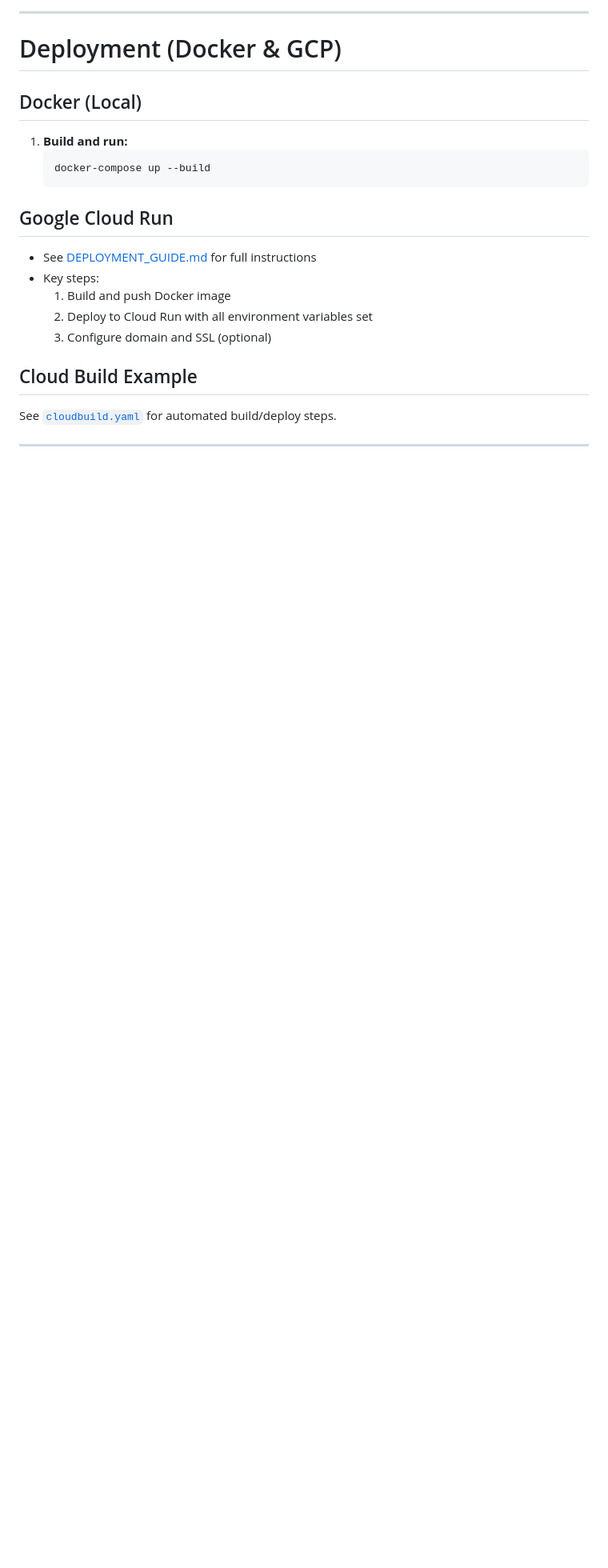
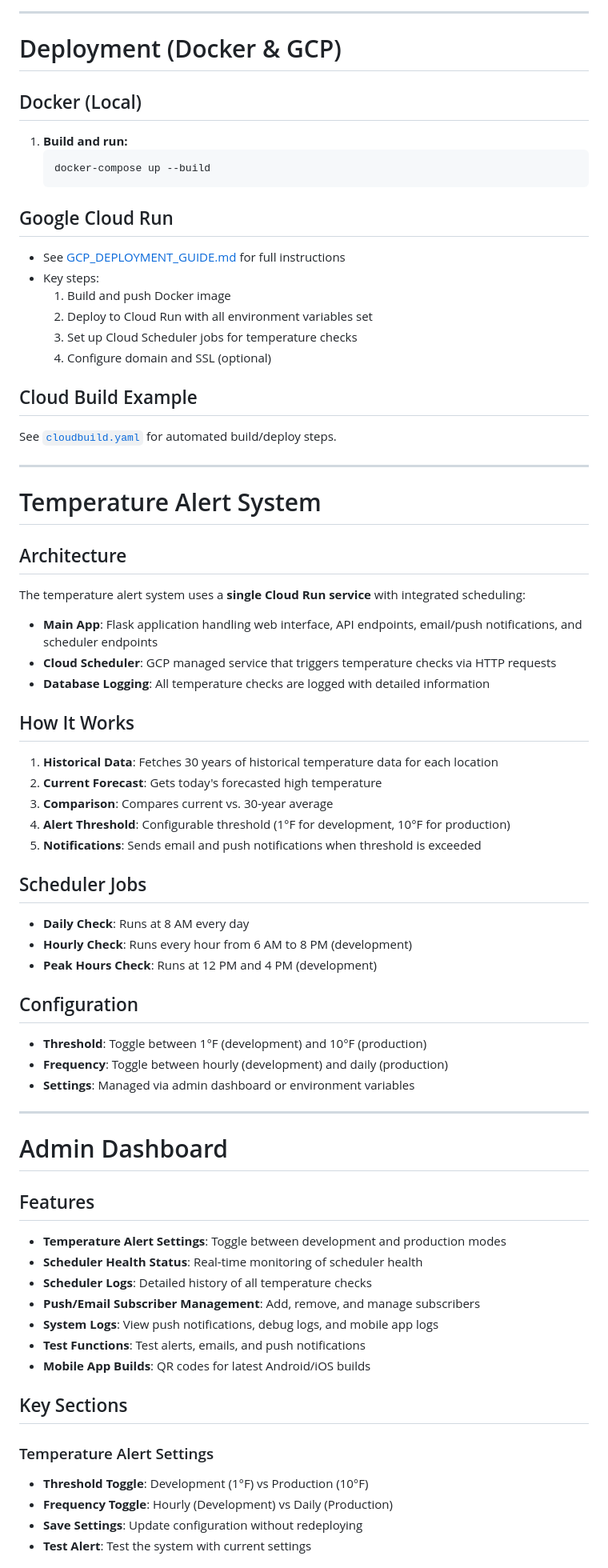
Before and after one commit to 151henry151/too-hot, a Markdown page: README.md, the part around one of its changes. Shown at 80% size. Rendered like a GitHub page; blank space fills up the shorter version.

````diff
--- a/README.md
+++ b/README.md
@@ -217,14 +229,62 @@ See [PRINTFUL_SETUP_GUIDE.md](PRINTFUL_SETUP_GUIDE.md) and [DEPLOYMENT_GUIDE.md]
    ```
 
 ## Google Cloud Run
-- See [DEPLOYMENT_GUIDE.md](DEPLOYMENT_GUIDE.md) for full instructions
+- See [GCP_DEPLOYMENT_GUIDE.md](GCP_DEPLOYMENT_GUIDE.md) for full instructions
 - Key steps:
   1. Build and push Docker image
   2. Deploy to Cloud Run with all environment variables set
-  3. Configure domain and SSL (optional)
+  3. Set up Cloud Scheduler jobs for temperature checks
+  4. Configure domain and SSL (optional)
 
 ## Cloud Build Example
 See [`cloudbuild.yaml`](cloudbuild.yaml) for automated build/deploy steps.
 
 ---
 
+# Temperature Alert System
+
+## Architecture
+The temperature alert system uses a **single Cloud Run service** with integrated scheduling:
+
+- **Main App**: Flask application handling web interface, API endpoints, email/push notifications, and scheduler endpoints
+- **Cloud Scheduler**: GCP managed service that triggers temperature checks via HTTP requests
+- **Database Logging**: All temperature checks are logged with detailed information
+
+## How It Works
+1. **Historical Data**: Fetches 30 years of historical temperature data for each location
+2. **Current Forecast**: Gets today's forecasted high temperature
+3. **Comparison**: Compares current vs. 30-year average
+4. **Alert Threshold**: Configurable threshold (1°F for development, 10°F for production)
+5. **Notifications**: Sends email and push notifications when threshold is exceeded
+
+## Scheduler Jobs
+- **Daily Check**: Runs at 8 AM every day
+- **Hourly Check**: Runs every hour from 6 AM to 8 PM (development)
+- **Peak Hours Check**: Runs at 12 PM and 4 PM (development)
+
+## Configuration
+- **Threshold**: Toggle between 1°F (development) and 10°F (production)
+- **Frequency**: Toggle between hourly (development) and daily (production)
+- **Settings**: Managed via admin dashboard or environment variables
+
+---
+
+# Admin Dashboard
+
+## Features
+- **Temperature Alert Settings**: Toggle between development and production modes
+- **Scheduler Health Status**: Real-time monitoring of scheduler health
+- **Scheduler Logs**: Detailed history of all temperature checks
+- **Push/Email Subscriber Management**: Add, remove, and manage subscribers
+- **System Logs**: View push notifications, debug logs, and mobile app logs
+- **Test Functions**: Test alerts, emails, and push notifications
+- **Mobile App Builds**: QR codes for latest Android/iOS builds
+
+## Key Sections
+
+### Temperature Alert Settings
+- **Threshold Toggle**: Development (1°F) vs Production (10°F)
+- **Frequency Toggle**: Hourly (Development) vs Daily (Production)
+- **Save Settings**: Update configuration without redeploying
+- **Test Alert**: Test the system with current settings
+
````
Also changed, not shown: other parts of README.md (+76 -10 lines).
